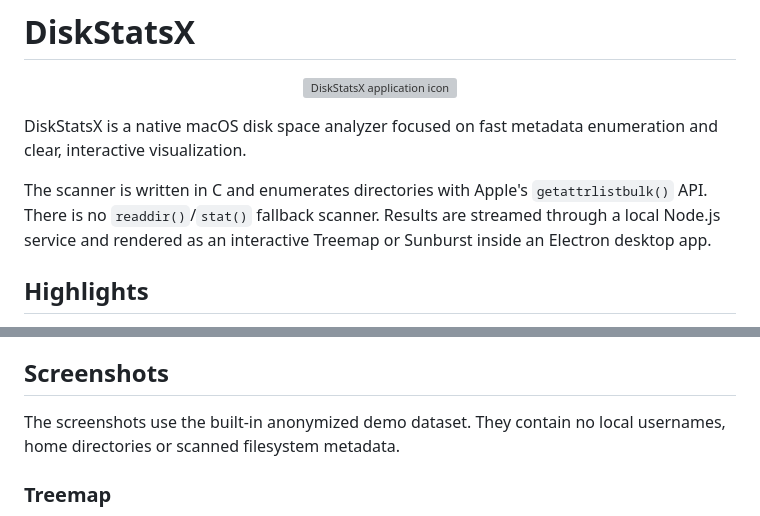
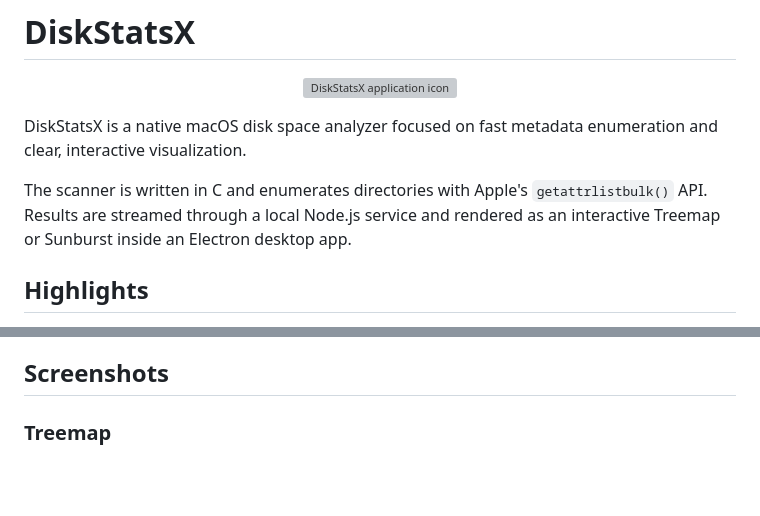
Before and after one commit to luca1897/DiskStatsX, a Markdown page: README.md, 2 parts joined by grey strips. GitHub-like rendering; blank space fills up the shorter version; grey boxes are pictures that could not be loaded.

Commit message:
Refine README description of scanner functionality
Removed redundant sentence about the scanner's functionality.

```diff
--- a/README.md
+++ b/README.md
@@ -6,7 +6,7 @@
 
 DiskStatsX is a native macOS disk space analyzer focused on fast metadata enumeration and clear, interactive visualization.
 
-The scanner is written in C and enumerates directories with Apple's `getattrlistbulk()` API. There is no `readdir()`/`stat()` fallback scanner. Results are streamed through a local Node.js service and rendered as an interactive Treemap or Sunburst inside an Electron desktop app.
+The scanner is written in C and enumerates directories with Apple's `getattrlistbulk()` API. Results are streamed through a local Node.js service and rendered as an interactive Treemap or Sunburst inside an Electron desktop app.
 
 ## Highlights
 
@@ -24,8 +24,6 @@ The scanner is written in C and enumerates directories with Apple's `getattrlist
 - Apple Silicon desktop packaging
 
 ## Screenshots
-
-The screenshots use the built-in anonymized demo dataset. They contain no local usernames, home directories or scanned filesystem metadata.
 
 ### Treemap
 
```
